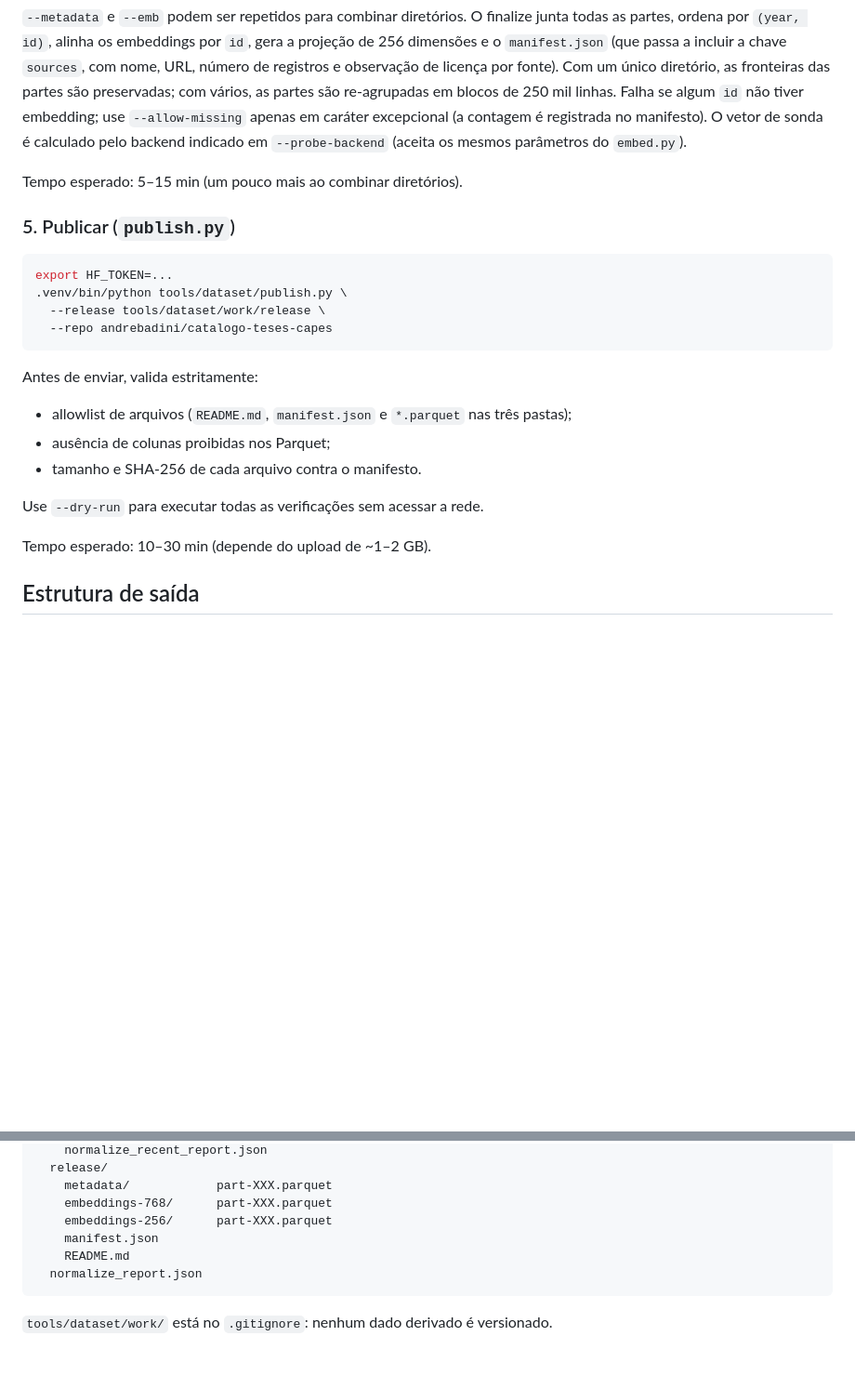
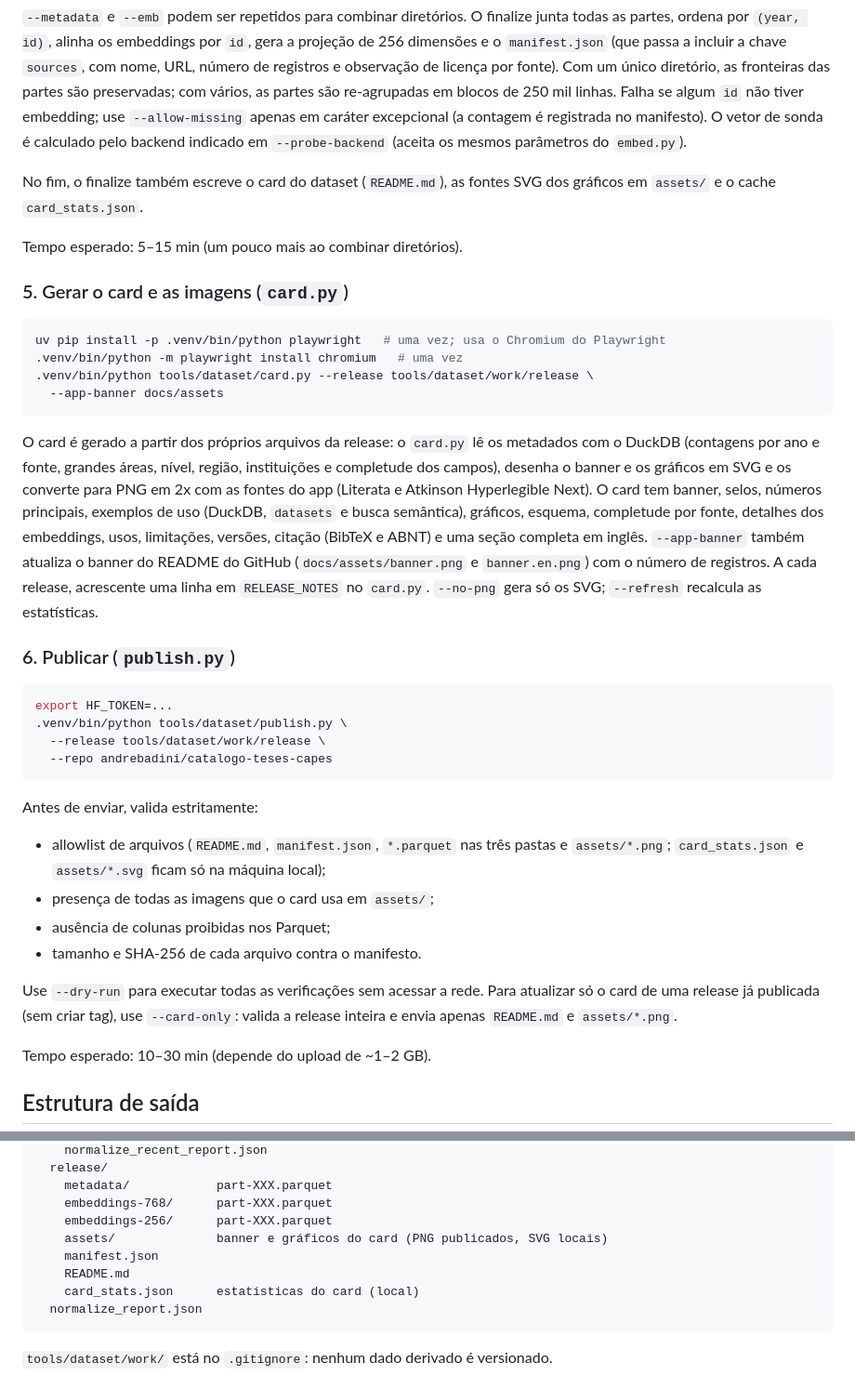
Before and after one commit to andrebadini/buscateses-local, a Markdown page: tools/dataset/README.md, 2 parts joined by grey strips. Shown at 93% size. GitHub-like rendering; blank space fills up the shorter version.

````diff
--- a/tools/dataset/README.md
+++ b/tools/dataset/README.md
@@ -253,9 +253,33 @@ em caráter excepcional (a contagem é registrada no manifesto). O vetor de
 sonda é calculado pelo backend indicado em `--probe-backend` (aceita os mesmos
 parâmetros do `embed.py`).
 
+No fim, o finalize também escreve o card do dataset (`README.md`), as fontes SVG
+dos gráficos em `assets/` e o cache `card_stats.json`.
+
 Tempo esperado: 5–15 min (um pouco mais ao combinar diretórios).
 
-### 5. Publicar (`publish.py`)
+### 5. Gerar o card e as imagens (`card.py`)
+
+```bash
+uv pip install -p .venv/bin/python playwright   # uma vez; usa o Chromium do Playwright
+.venv/bin/python -m playwright install chromium   # uma vez
+.venv/bin/python tools/dataset/card.py --release tools/dataset/work/release \
+  --app-banner docs/assets
+```
+
+O card é gerado a partir dos próprios arquivos da release: o `card.py` lê os
+metadados com o DuckDB (contagens por ano e fonte, grandes áreas, nível, região,
+instituições e completude dos campos), desenha o banner e os gráficos em SVG e
+os converte para PNG em 2x com as fontes do app (Literata e Atkinson
+Hyperlegible Next). O card tem banner, selos, números principais, exemplos de
+uso (DuckDB, `datasets` e busca semântica), gráficos, esquema, completude por
+fonte, detalhes dos embeddings, usos, limitações, versões, citação (BibTeX e
+ABNT) e uma seção completa em inglês. `--app-banner` também atualiza o banner do
+README do GitHub (`docs/assets/banner.png` e `banner.en.png`) com o número de
+registros. A cada release, acrescente uma linha em `RELEASE_NOTES` no
+`card.py`. `--no-png` gera só os SVG; `--refresh` recalcula as estatísticas.
+
+### 6. Publicar (`publish.py`)
 
 ```bash
 export HF_TOKEN=...
@@ -266,12 +290,17 @@ export HF_TOKEN=...
 
 Antes de enviar, valida estritamente:
 
-- allowlist de arquivos (`README.md`, `manifest.json` e `*.parquet` nas três
-  pastas);
+- allowlist de arquivos (`README.md`, `manifest.json`, `*.parquet` nas três
+  pastas e `assets/*.png`; `card_stats.json` e `assets/*.svg` ficam só na
+  máquina local);
+- presença de todas as imagens que o card usa em `assets/`;
 - ausência de colunas proibidas nos Parquet;
 - tamanho e SHA-256 de cada arquivo contra o manifesto.
 
-Use `--dry-run` para executar todas as verificações sem acessar a rede.
+Use `--dry-run` para executar todas as verificações sem acessar a rede. Para
+atualizar só o card de uma release já publicada (sem criar tag), use
+`--card-only`: valida a release inteira e envia apenas `README.md` e
+`assets/*.png`.
 
 Tempo esperado: 10–30 min (depende do upload de ~1–2 GB).
 
@@ -292,8 +321,10 @@ tools/dataset/work/
     metadata/            part-XXX.parquet
     embeddings-768/      part-XXX.parquet
     embeddings-256/      part-XXX.parquet
+    assets/              banner e gráficos do card (PNG publicados, SVG locais)
     manifest.json
     README.md
+    card_stats.json      estatísticas do card (local)
   normalize_report.json
 ```
 
````
Also changed, not shown: README.en.md (+1 -1 lines), docs/assets/banner.en.png (added), docs/assets/banner.png, 6 other files.
